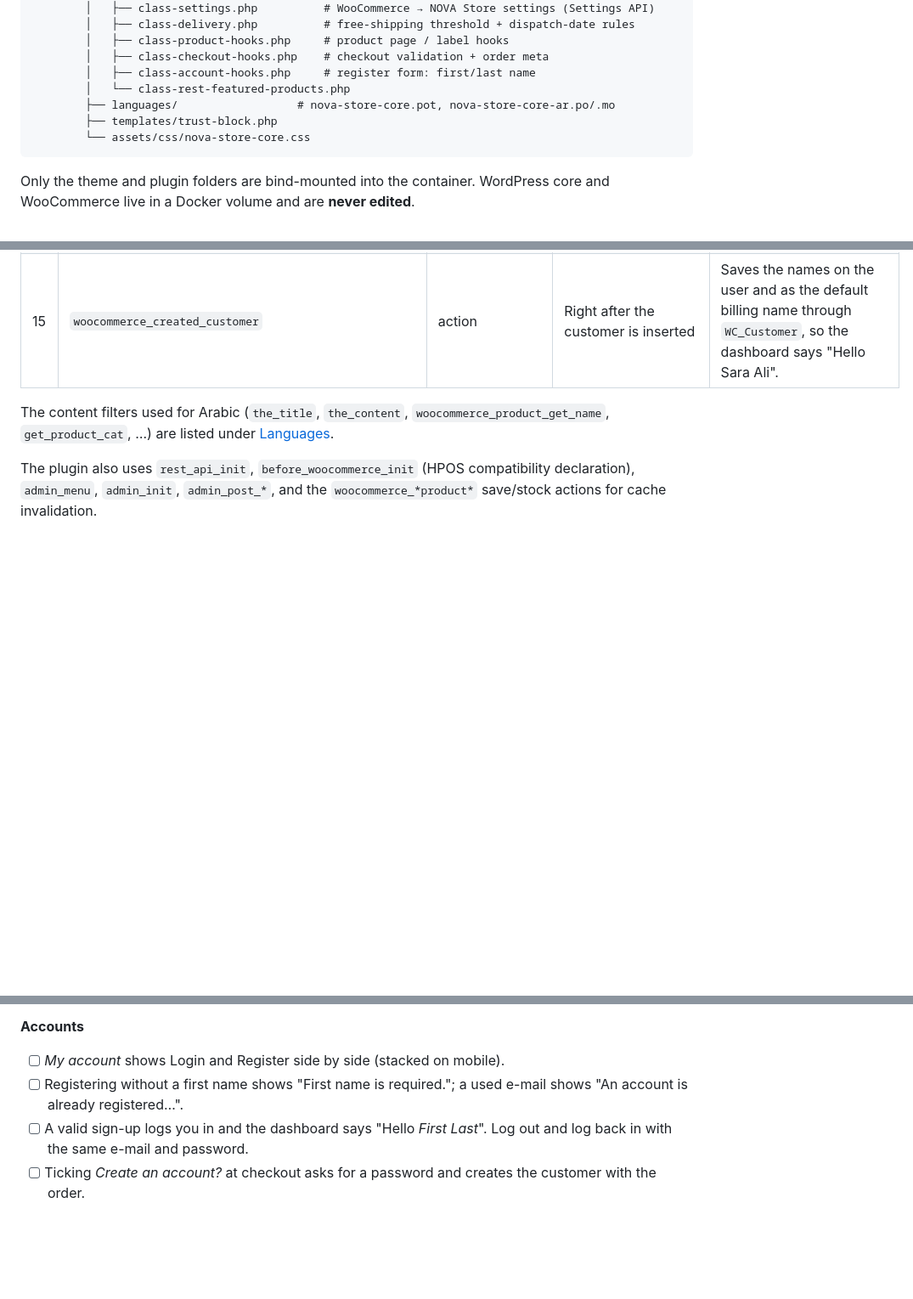
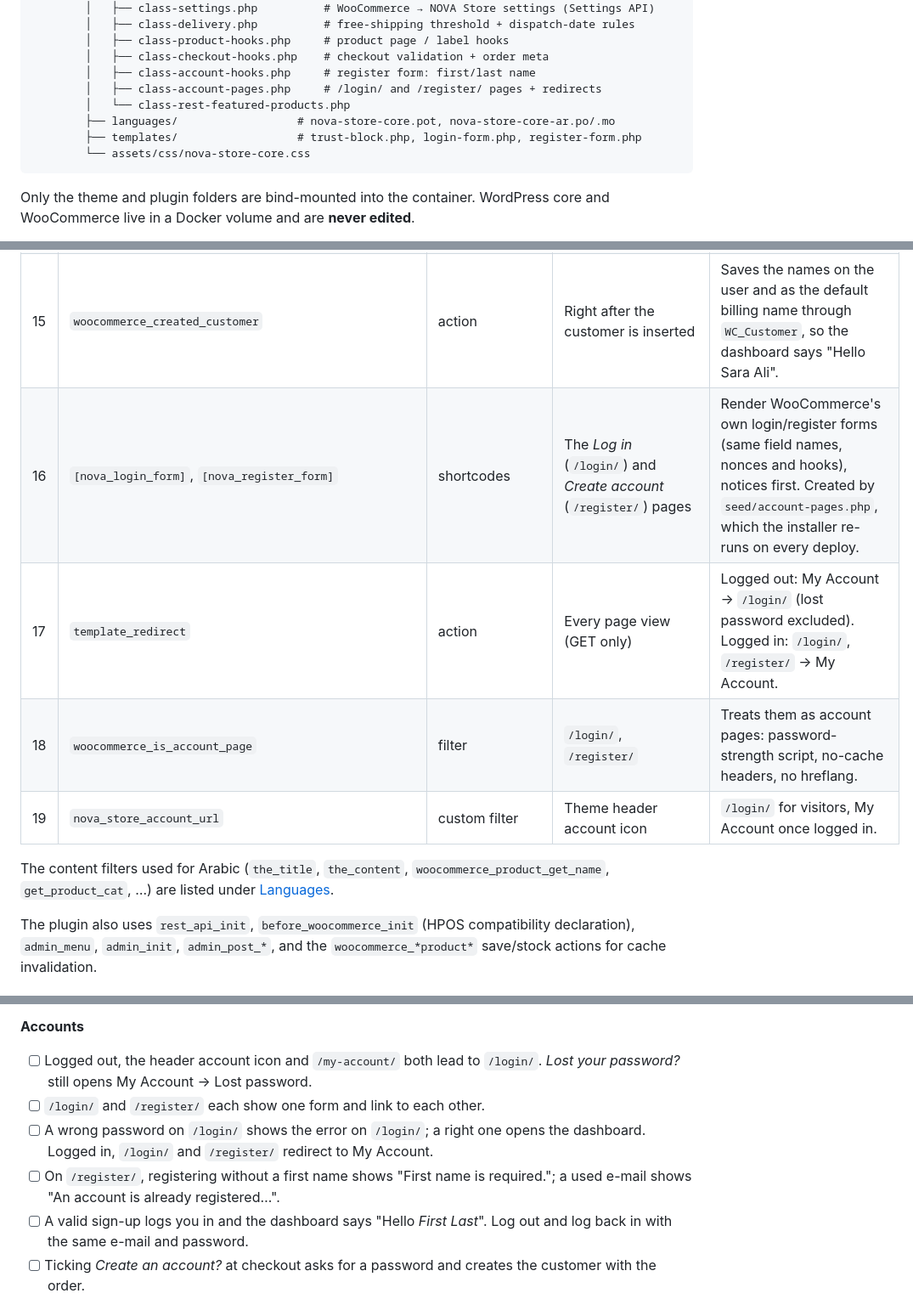
Before and after one commit to m7md-Y-3mra/nova-commerce, a Markdown page: README.md, 3 parts joined by grey strips. Shown at 85% size. Rendered like a GitHub page; blank space fills up the shorter version.

Commit message:
docs: Log in and Create account pages

````diff
--- a/README.md
+++ b/README.md
@@ -144,9 +144,10 @@ To reset everything, run `docker compose down -v` and then `./bin/setup.sh`. **`
         │   ├── class-product-hooks.php     # product page / label hooks
         │   ├── class-checkout-hooks.php    # checkout validation + order meta
         │   ├── class-account-hooks.php     # register form: first/last name
+        │   ├── class-account-pages.php     # /login/ and /register/ pages + redirects
         │   └── class-rest-featured-products.php
         ├── languages/                  # nova-store-core.pot, nova-store-core-ar.po/.mo
-        ├── templates/trust-block.php
+        ├── templates/                  # trust-block.php, login-form.php, register-form.php
         └── assets/css/nova-store-core.css
 ```
 
@@ -202,6 +203,10 @@ All of these are in `wp-content/plugins/nova-store-core/includes/`. Every hook w
 | 13 | `woocommerce_register_form_start` | action | My Account → Register, above the e-mail field | Adds required **First name** / **Last name** fields, refilled after a failed submit. |
 | 14 | `woocommerce_register_post` | action, `($username, $email, $errors)` | Server side, before the customer is created | Requires both names (max 60 characters). Checkout's "Create an account?" fires the same hook, so it only acts on the My Account form (checkout has billing names). |
 | 15 | `woocommerce_created_customer` | action | Right after the customer is inserted | Saves the names on the user and as the default billing name through `WC_Customer`, so the dashboard says "Hello Sara Ali". |
+| 16 | `[nova_login_form]`, `[nova_register_form]` | shortcodes | The *Log in* (`/login/`) and *Create account* (`/register/`) pages | Render WooCommerce's own login/register forms (same field names, nonces and hooks), notices first. Created by `seed/account-pages.php`, which the installer re-runs on every deploy. |
+| 17 | `template_redirect` | action | Every page view (GET only) | Logged out: My Account → `/login/` (lost password excluded). Logged in: `/login/`, `/register/` → My Account. |
+| 18 | `woocommerce_is_account_page` | filter | `/login/`, `/register/` | Treats them as account pages: password-strength script, no-cache headers, no hreflang. |
+| 19 | `nova_store_account_url` | custom filter | Theme header account icon | `/login/` for visitors, My Account once logged in. |
 
 The content filters used for Arabic (`the_title`, `the_content`, `woocommerce_product_get_name`, `get_product_cat`, …) are listed under [Languages](#languages-english--العربية).
 
@@ -428,8 +433,10 @@ These are the checks run for this build. Re-run them after any change.
 - [ ] In the admin, **WooCommerce → Orders** shows the order as *Processing*, with "Estimated dispatch (NOVA)" and "Channel: web-storefront" under the shipping address. The product's stock went down.
 
 **Accounts**
-- [ ] *My account* shows Login and Register side by side (stacked on mobile).
-- [ ] Registering without a first name shows "First name is required."; a used e-mail shows "An account is already registered…".
+- [ ] Logged out, the header account icon and `/my-account/` both lead to `/login/`. *Lost your password?* still opens My Account → Lost password.
+- [ ] `/login/` and `/register/` each show one form and link to each other.
+- [ ] A wrong password on `/login/` shows the error on `/login/`; a right one opens the dashboard. Logged in, `/login/` and `/register/` redirect to My Account.
+- [ ] On `/register/`, registering without a first name shows "First name is required."; a used e-mail shows "An account is already registered…".
 - [ ] A valid sign-up logs you in and the dashboard says "Hello *First Last*". Log out and log back in with the same e-mail and password.
 - [ ] Ticking *Create an account?* at checkout asks for a password and creates the customer with the order.
 - [ ] In Arabic, the name labels, errors and privacy note are Arabic.
````
